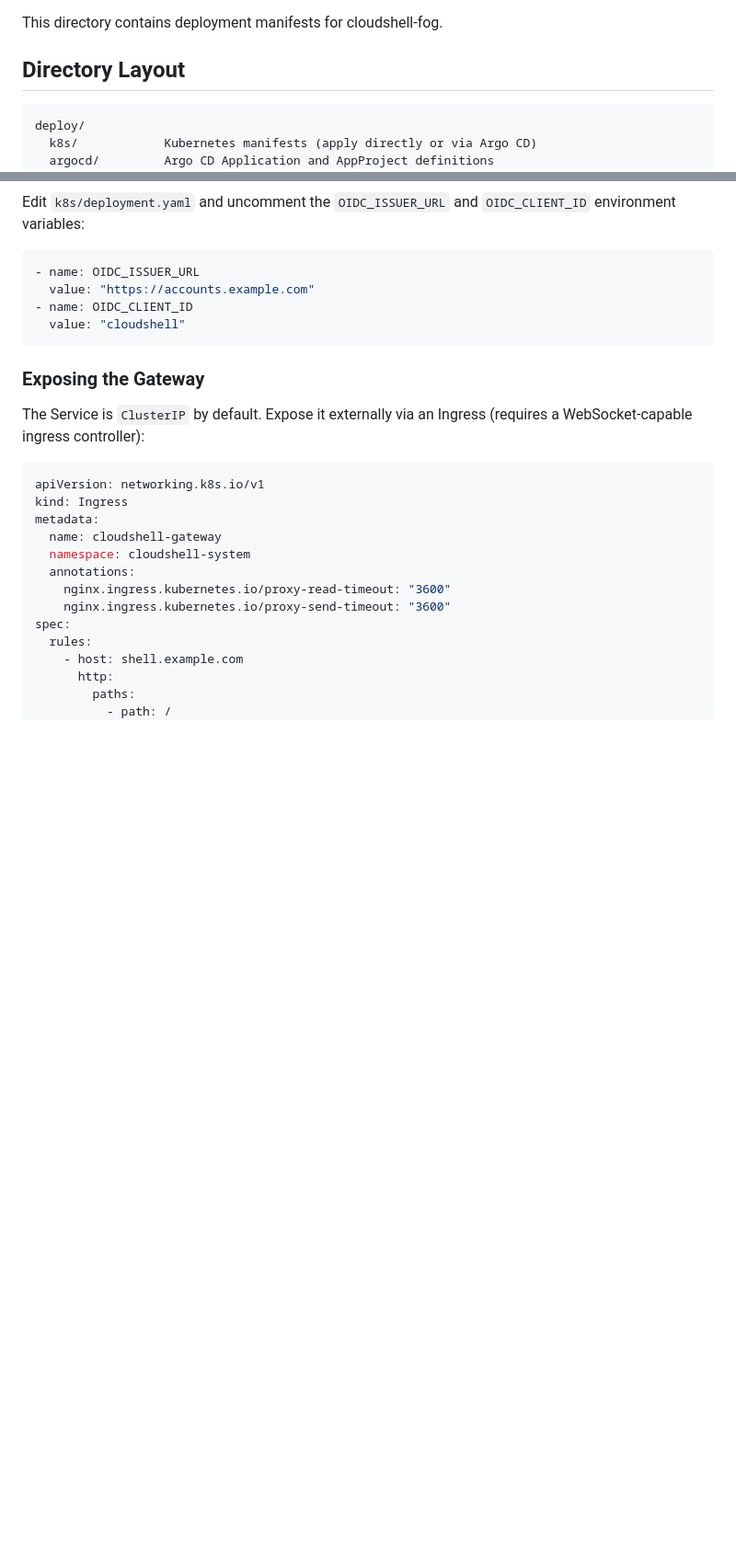
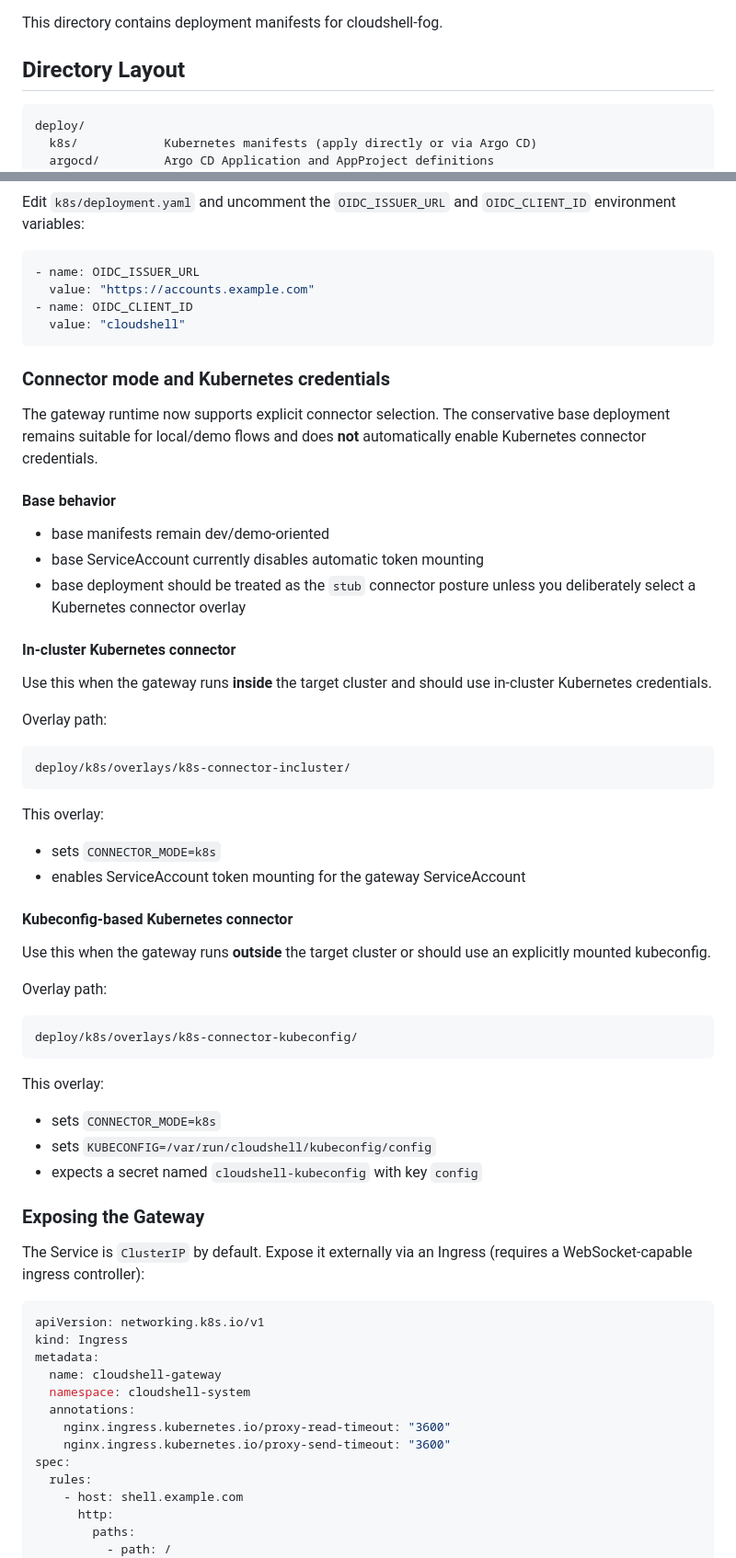
Before and after one commit to SocioProphet/cloudshell-fog, a Markdown page: deploy/README.md, 2 parts joined by grey strips. Shown at 92% size. Rendered like a GitHub page; blank space fills up the shorter version.

Commit message:
docs(deploy): align deployment guide with connector and production overlays

````diff
--- a/deploy/README.md
+++ b/deploy/README.md
@@ -4,7 +4,7 @@ This directory contains deployment manifests for cloudshell-fog.
 
 ## Directory Layout
 
-```
+```text
 deploy/
   k8s/            Kubernetes manifests (apply directly or via Argo CD)
   argocd/         Argo CD Application and AppProject definitions
@@ -53,6 +53,45 @@ Edit `k8s/deployment.yaml` and uncomment the `OIDC_ISSUER_URL` and `OIDC_CLIENT_
   value: "cloudshell"
 ```
 
+### Connector mode and Kubernetes credentials
+
+The gateway runtime now supports explicit connector selection. The conservative base deployment remains suitable for local/demo flows and does **not** automatically enable Kubernetes connector credentials.
+
+#### Base behavior
+
+- base manifests remain dev/demo-oriented
+- base ServiceAccount currently disables automatic token mounting
+- base deployment should be treated as the `stub` connector posture unless you deliberately select a Kubernetes connector overlay
+
+#### In-cluster Kubernetes connector
+
+Use this when the gateway runs **inside** the target cluster and should use in-cluster Kubernetes credentials.
+
+Overlay path:
+
+```text
+deploy/k8s/overlays/k8s-connector-incluster/
+```
+
+This overlay:
+- sets `CONNECTOR_MODE=k8s`
+- enables ServiceAccount token mounting for the gateway ServiceAccount
+
+#### Kubeconfig-based Kubernetes connector
+
+Use this when the gateway runs **outside** the target cluster or should use an explicitly mounted kubeconfig.
+
+Overlay path:
+
+```text
+deploy/k8s/overlays/k8s-connector-kubeconfig/
+```
+
+This overlay:
+- sets `CONNECTOR_MODE=k8s`
+- sets `KUBECONFIG=/var/run/cloudshell/kubeconfig/config`
+- expects a secret named `cloudshell-kubeconfig` with key `config`
+
 ### Exposing the Gateway
 
 The Service is `ClusterIP` by default. Expose it externally via an Ingress (requires a WebSocket-capable ingress controller):
````
Also changed, not shown: other parts of deploy/README.md (+22 -2 lines).
